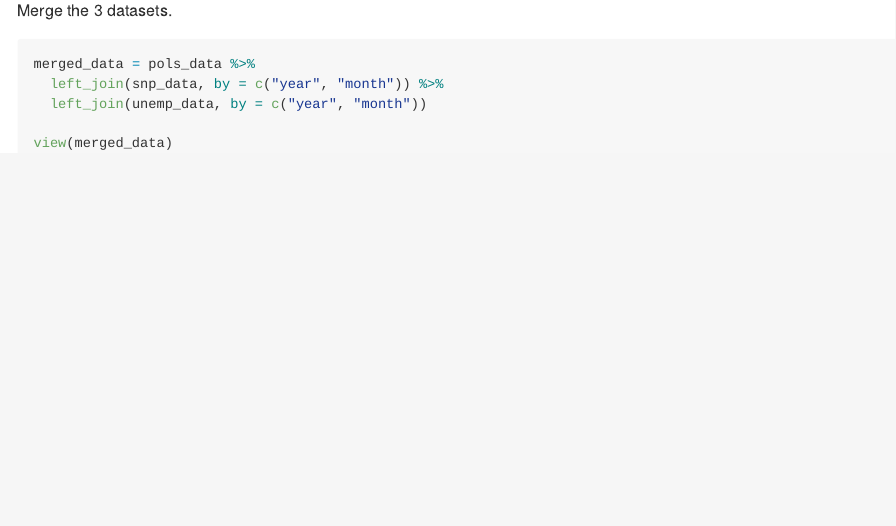
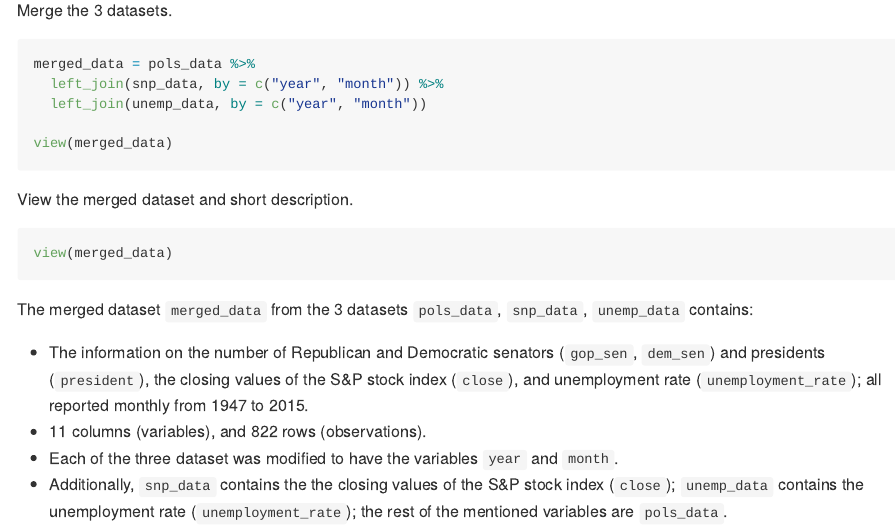
Before and after one commit to lnbngan2836/p8105_hw2_nl2836, an R Markdown document (HW2.Rmd): the page in a window 1100 px wide, from 1350 px down. Rendered offline with R 4.5, knitr and Pandoc, with nearby package versions.

Commit message:
Description for the datasets.

````diff
--- a/HW2.Rmd
+++ b/HW2.Rmd
@@ -74,3 +74,17 @@ merged_data = pols_data %>%
 
 view(merged_data)
 ```
+
+View the merged dataset and short description.
+
+```{r}
+view(merged_data)
+```
+
+
+The merged dataset `merged_data` from the 3 datasets `pols_data`, `snp_data`, `unemp_data` contains:
+
+- The information on the number of Republican and Democratic senators (`gop_sen`, `dem_sen`) and presidents (`president`), the closing values of the S&P stock index (`close`), and unemployment rate (`unemployment_rate`); all reported monthly from 1947 to 2015.
+- `r ncol(merged_data)` columns (variables), and `r nrow(merged_data)` rows (observations).
+- Each of the three dataset was modified to have the variables `year` and `month`.
+- Additionally, `snp_data` contains the the closing values of the S&P stock index (`close`); `unemp_data` contains the unemployment rate (`unemployment_rate`); the rest of the mentioned variables are `pols_data`.
````
Also changed, not shown: HW2.md.
